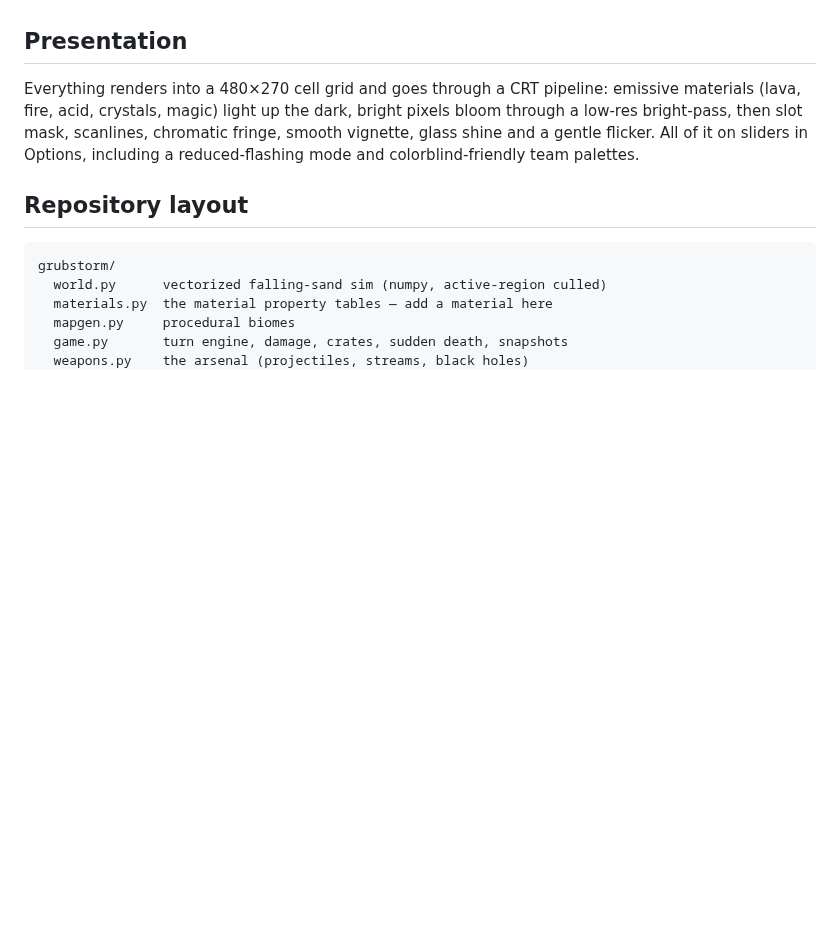
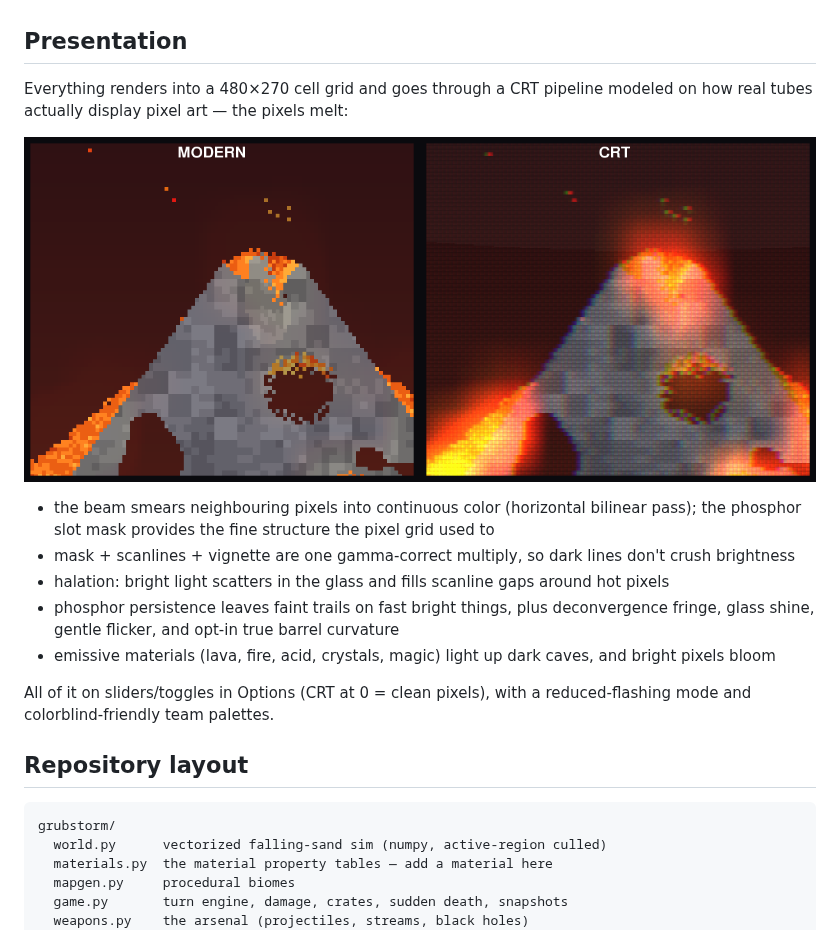
Before and after one commit to alexgalkin94/worms-mythos, a Markdown page: README.md, the part around the change. GitHub-like rendering; pictures changed too: docs/crt_comparison.png (added); blank space fills up the shorter version.

```diff
--- a/README.md
+++ b/README.md
@@ -117,12 +117,26 @@ window size (Options → Window size) buys more headroom on weak machines.
 
 ## Presentation
 
-Everything renders into a 480×270 cell grid and goes through a CRT pipeline:
-emissive materials (lava, fire, acid, crystals, magic) light up the dark,
-bright pixels bloom through a low-res bright-pass, then slot mask, scanlines,
-chromatic fringe, smooth vignette, glass shine and a gentle flicker. All of
-it on sliders in Options, including a reduced-flashing mode and
-colorblind-friendly team palettes.
+Everything renders into a 480×270 cell grid and goes through a CRT pipeline
+modeled on how real tubes actually display pixel art — the pixels melt:
+
+![modern vs crt](docs/crt_comparison.png)
+
+- the beam smears neighbouring pixels into continuous color (horizontal
+  bilinear pass); the phosphor slot mask provides the fine structure the
+  pixel grid used to
+- mask + scanlines + vignette are one gamma-correct multiply, so dark lines
+  don't crush brightness
+- halation: bright light scatters in the glass and fills scanline gaps
+  around hot pixels
+- phosphor persistence leaves faint trails on fast bright things, plus
+  deconvergence fringe, glass shine, gentle flicker, and opt-in true barrel
+  curvature
+- emissive materials (lava, fire, acid, crystals, magic) light up dark
+  caves, and bright pixels bloom
+
+All of it on sliders/toggles in Options (CRT at 0 = clean pixels), with a
+reduced-flashing mode and colorblind-friendly team palettes.
 
 ## Repository layout
 
```
Also changed, not shown: docs/cavern.png, docs/island.png, docs/menu.png, docs/volcano.png, 7 other files.
